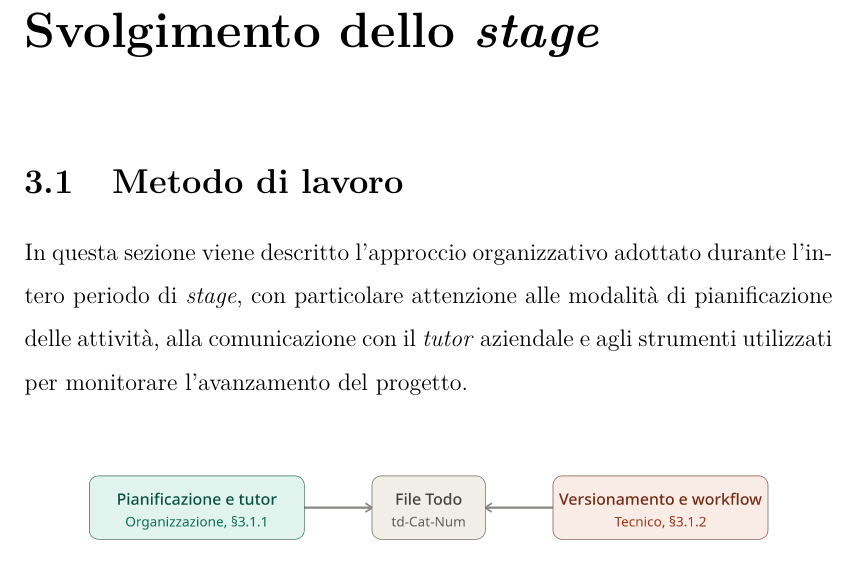
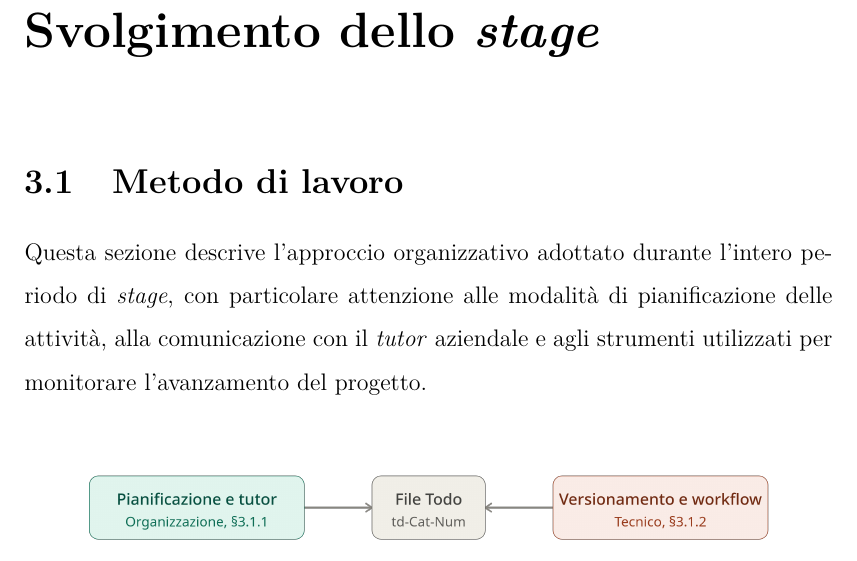
Before and after one commit to NicoSimia/Tesi, a LaTeX thesis (thesis.tex, which reads chapters/3_what_and_how.tex): part of page 27 of 59, cut so that both start at the same text. Compiled offline with pdfLaTeX.

Commit message:
miglioramento passivi in attivi

```diff
--- a/chapters/3_what_and_how.tex
+++ b/chapters/3_what_and_how.tex
@@ -2,7 +2,7 @@
 
 \section{Metodo di lavoro}
 
-In questa sezione viene descritto l'approccio organizzativo adottato durante l'intero periodo di \textit{stage}, con particolare attenzione alle modalità di pianificazione delle attività, alla comunicazione con il \textit{tutor} aziendale e agli strumenti utilizzati per monitorare l'avanzamento del progetto.
+Questa sezione descrive l'approccio organizzativo adottato durante l'intero periodo di \textit{stage}, con particolare attenzione alle modalità di pianificazione delle attività, alla comunicazione con il \textit{tutor} aziendale e agli strumenti utilizzati per monitorare l'avanzamento del progetto.
 
 \begin{figure}[h]
 \centering
```
Also changed, not shown: 1 other file.
